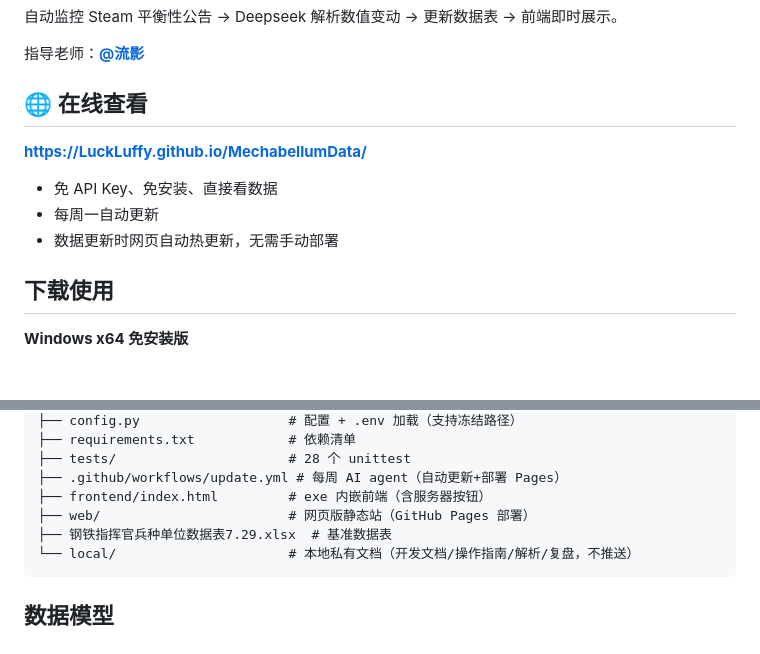
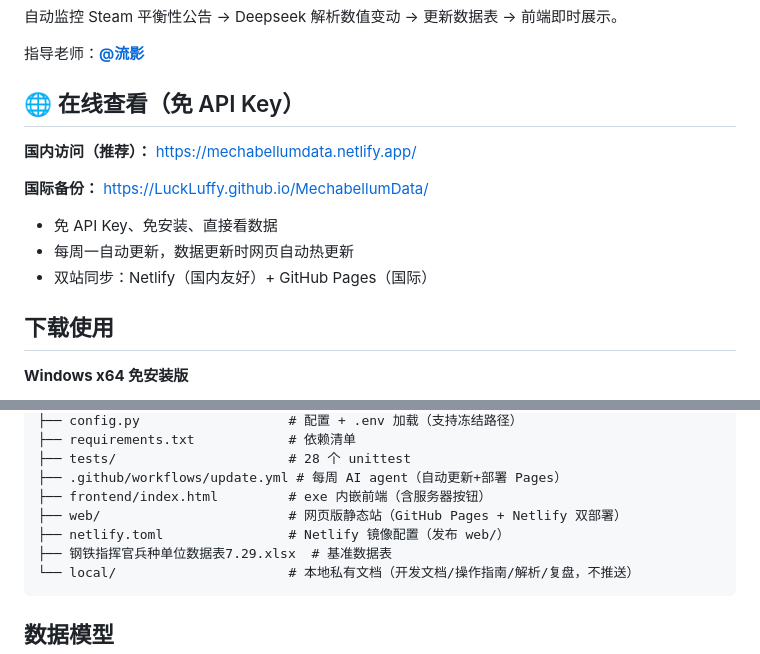
Before and after one commit to LuckLuffy/MechabellumData, a Markdown page: README.md, 2 parts joined by grey strips. GitHub-like rendering; blank space fills up the shorter version.

Commit message:
docs: add Netlify mirror (China-accessible) to README

````diff
--- a/README.md
+++ b/README.md
@@ -6,13 +6,15 @@
 
 指导老师：[**@流影**](https://space.bilibili.com/11623264?spm_id_from=333.1387.follow.user_card.click)
 
-## 🌐 在线查看
+## 🌐 在线查看（免 API Key）
 
-**https://LuckLuffy.github.io/MechabellumData/**
+**国内访问（推荐）：** https://mechabellumdata.netlify.app/
+
+**国际备份：** https://LuckLuffy.github.io/MechabellumData/
 
 - 免 API Key、免安装、直接看数据
-- 每周一自动更新
-- 数据更新时网页自动热更新，无需手动部署
+- 每周一自动更新，数据更新时网页自动热更新
+- 双站同步：Netlify（国内友好）+ GitHub Pages（国际）
 
 ## 下载使用
 
@@ -132,7 +134,8 @@ MechabellumData/
 ├── tests/                      # 28 个 unittest
 ├── .github/workflows/update.yml # 每周 AI agent（自动更新+部署 Pages）
 ├── frontend/index.html         # exe 内嵌前端（含服务器按钮）
-├── web/                        # 网页版静态站（GitHub Pages 部署）
+├── web/                        # 网页版静态站（GitHub Pages + Netlify 双部署）
+├── netlify.toml                # Netlify 镜像配置（发布 web/）
 ├── 钢铁指挥官兵种单位数据表7.29.xlsx  # 基准数据表
 └── local/                      # 本地私有文档（开发文档/操作指南/解析/复盘，不推送）
 ```
````
